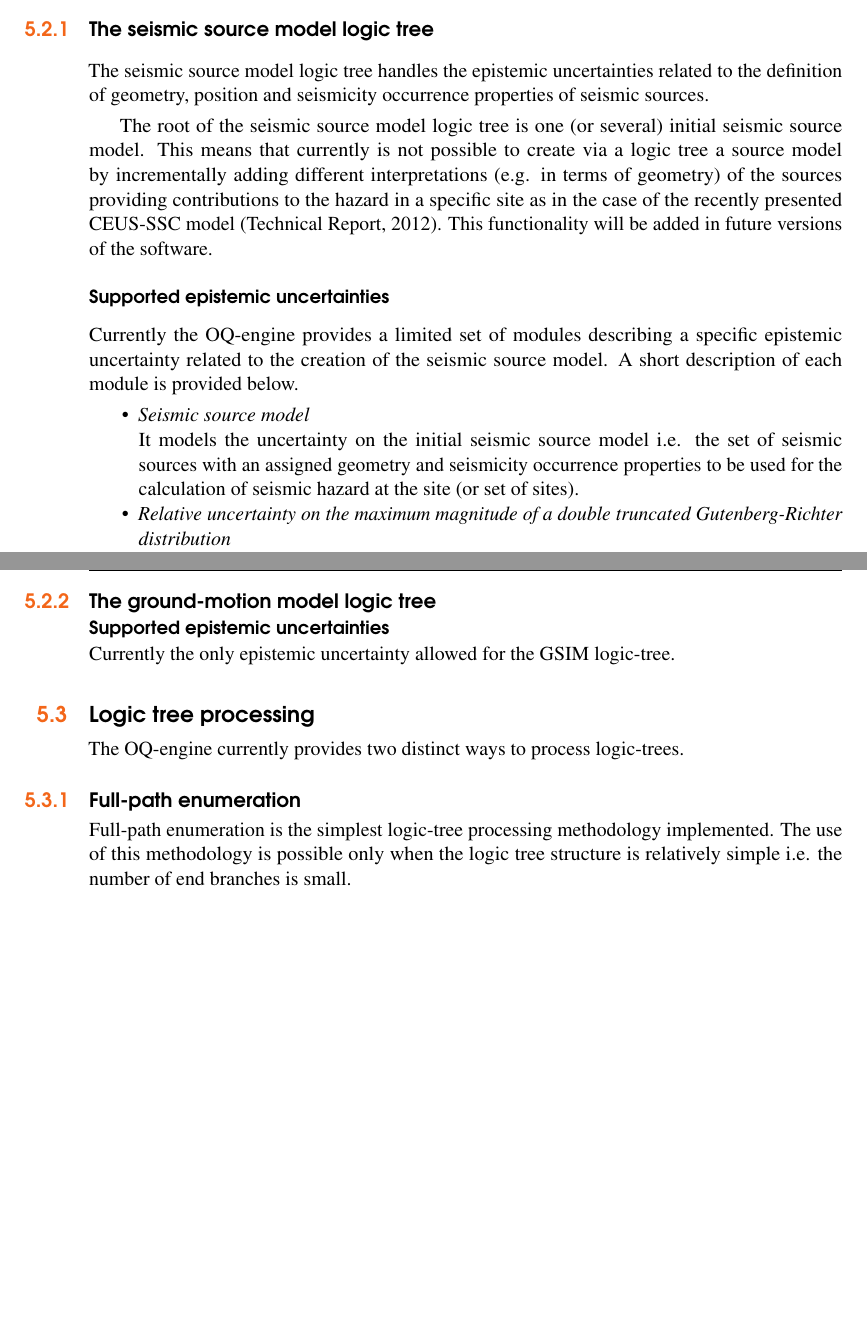
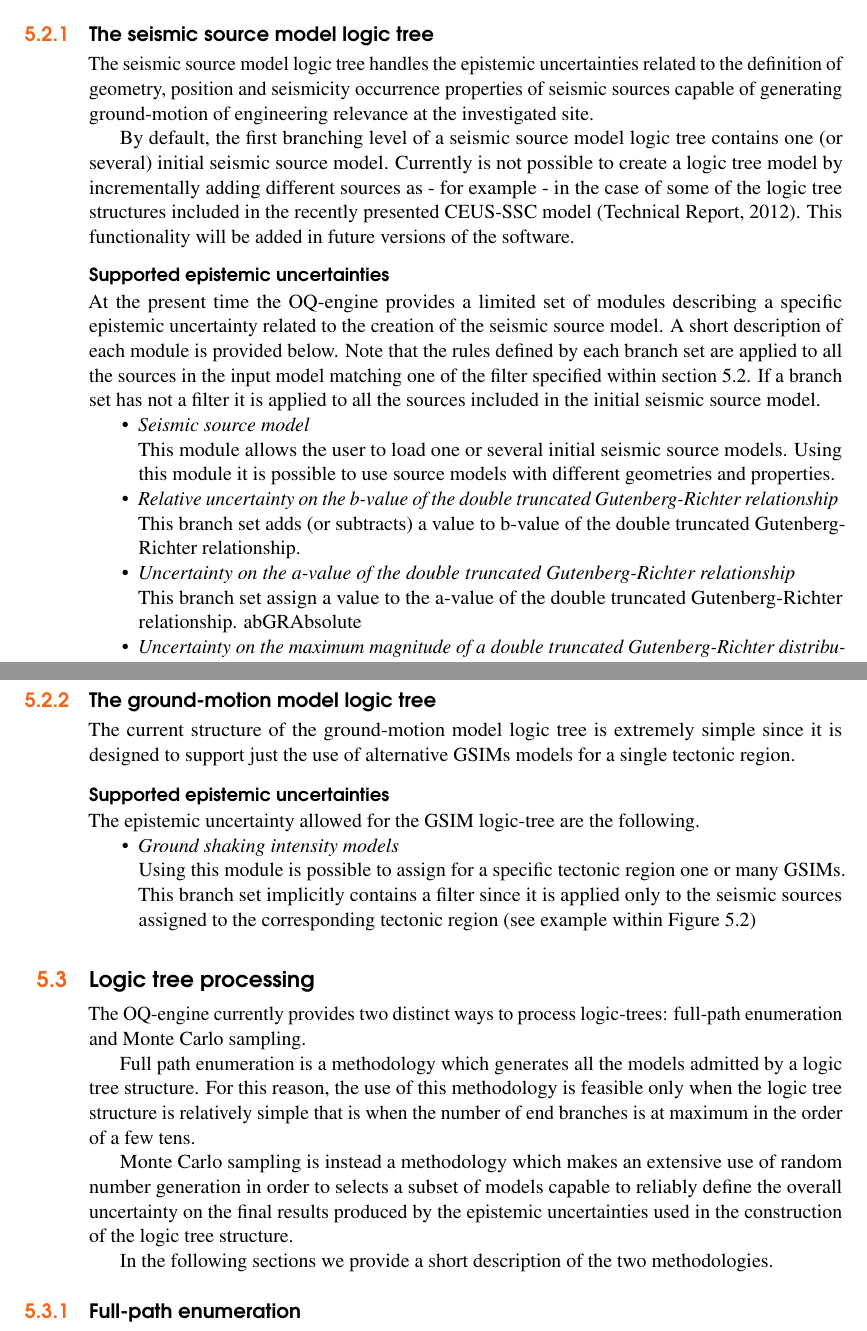
Before and after one commit to GEMScienceTools/hazard_book_2014, a LaTeX thesis (oqhbt.tex, which reads book/lts.tex): two parts of pages 35 and 36 of 43 before the commit and two parts of pages 37 and 38 of 49 after it, joined at a grey line, cut so that both start at the same text, the shorter picture padded with empty space. Compiled offline with pdfLaTeX.

Commit message:
New additions on logic trees

```diff
--- a/book/lts.tex
+++ b/book/lts.tex
@@ -122 +127,2 @@ branch set are the following:
 The schematic represented in Figure \ref{fig:logic_tree} shows an example of
+the conceptual model adopted to describe a logic tree structure.
@@ -128,31 +131,45 @@ specific typology of uncertainty.
 \subsection{The seismic source model logic tree}
 The seismic source model logic tree handles the epistemic uncertainties
 related to the definition of geometry, position and seismicity occurrence
-properties of seismic sources.
+properties of seismic sources capable of generating ground-motion of
+engineering relevance at the investigated site.
 
-The root of the seismic source model logic tree is one (or several) initial
-seismic source model. This means that currently is not possible to create via
-a logic tree a source model by incrementally adding different
-interpretations (e.g. in terms  of geometry) of the sources providing
-contributions to the hazard in a specific site as in the case of the
-recently presented CEUS-SSC model \parencite{ceus2012}.
+By default, the first branching level of a seismic source model logic tree
+contains one (or several) initial seismic source model.
+%
+Currently is not possible to create a logic tree model by
+incrementally adding different sources as - for example - in the case of
+some of the logic tree structures included in the recently presented
+CEUS-SSC model \parencite{ceus2012}.
 %
 This functionality will be added in future versions of the software.
 %
 % . . . . . . . . . . . . . . . . . . . . . . . . . . . . . . . . . . . . . . .
 \subsubsection{Supported epistemic uncertainties}
-Currently the \gls{acr:oqe} provides a limited set of modules describing a
-specific epistemic uncertainty related to the creation of the seismic source
-model. A short description of each module is provided below.
+At the present time the \gls{acr:oqe} provides a limited set of modules
+describing a specific epistemic uncertainty related to the creation of
+the seismic source model.
+%
+A short description of each module is provided below. Note that the rules
+defined by each branch set are applied to all the sources in the input model
+matching one of the filter specified within section \ref{sec:lr_intro}.
+If a branch set has not a filter it is applied to all the sources included
+in the initial seismic source model.
 \begin{itemize}
     \item \emph{Seismic source model} \hfill \\
-        It models the uncertainty on the initial seismic source model i.e.
-        the set of seismic sources with an assigned geometry and seismicity
-        occurrence properties to be used for the calculation of seismic
-        hazard at the site (or set of sites).
-    \item \emph{Relative uncertainty on the maximum magnitude of a double
-            truncated Gutenberg-Richter distribution} \hfill \\
+        This module allows the user to load one or several initial seismic
+        source models. Using this module it is possible to use source
+        models with different geometries and properties.
+    \item \emph{Relative uncertainty on the b-value of the double truncated
+        Gutenberg-Richter relationship} \hfill \\
+        This branch set adds (or subtracts) a value to b-value of the double
+        truncated Gutenberg-Richter relationship.
+    \item \emph{Uncertainty on the a-value of the double
+        truncated Gutenberg-Richter relationship} \hfill \\
+        This branch set assign a value to the a-value of the double truncated
+        Gutenberg-Richter relationship.
+        abGRAbsolute
+    \item \emph{Uncertainty on the maximum magnitude of a double
+        truncated Gutenberg-Richter distribution} \hfill \\
         This branch set considers the epistemic uncertainty on the maximum
         value of magnitude used to define a double truncated Gutenberg-Richter
-        distribution.
-    \item \emph{} \hfill \\
@@ -164,0 +179 @@ model. A short description of each module is provided below.
+   \item \emph{Uncertainty on the maximum magnitude of a double
@@ -166,7 +187,18 @@ model. A short description of each module is provided below.
 %
 % . . . . . . . . . . . . . . . . . . . . . . . . . . . . . . . . . . . . . . .
 \subsection{The ground-motion model logic tree}
+The current structure of the ground-motion model logic tree is extremely simple
+since it is designed to support just the use of alternative \glspl{acr:gsim}
+models for a single tectonic region.
 %
 \subsubsection{Supported epistemic uncertainties}
-Currently the only epistemic uncertainty allowed for the \gls{acr:gsim}
-logic-tree.
+The epistemic uncertainty allowed for the \gls{acr:gsim} logic-tree are the
+following.
+\begin{itemize}
+    \item \emph{Ground shaking intensity models} \hfill \\
+        Using this module is possible to assign for a specific tectonic region
+        one or many \glspl{acr:gsim}. This branch set implicitly contains a
+        filter since it is applied only to the seismic sources assigned to the
+        corresponding tectonic region (see example within Figure
+        \ref{fig:logic_tree_gsim})
+\end{itemize}
@@ -173,10 +216,27 @@ logic-tree.
+\label{fig:logic_tree_gsim}
+\end{figure}
+% --------------------------------------------------------------------<<< Figure
 %
 % ..............................................................................
 \section{Logic tree processing}
-The \gls{acr:oqe} currently provides two distinct ways to process logic-trees.
+The \gls{acr:oqe} currently provides two distinct ways to process
+logic-trees: full-path enumeration and Monte Carlo sampling.
+
+Full path enumeration is a methodology which generates all the
+models admitted by a logic tree structure.
+%
+For this reason, the use of this methodology is feasible only when
+the logic tree structure is relatively simple that is when the number
+of end branches is at maximum in the order of a few tens.
+
+Monte Carlo sampling is instead a methodology which makes an extensive
+use of random number generation in order to selects a subset of models
+capable to reliably define the overall uncertainty on the final results
+produced by the epistemic uncertainties used in the construction of the
+logic tree structure.
+
+In the following sections we provide a short description of
+the two methodologies.
 %
 % . . . . . . . . . . . . . . . . . . . . . . . . . . . . . . . . . . . . . . .
 \subsection{Full-path enumeration}
-Full-path enumeration is the simplest logic-tree processing methodology
-implemented. The use of this methodology is possible only when the logic tree
-structure is relatively simple i.e. the number of end branches is small.
```
Also changed, not shown: oqhbt.tex (+4 -6 lines), book/lts.tex (100 more changed lines).
